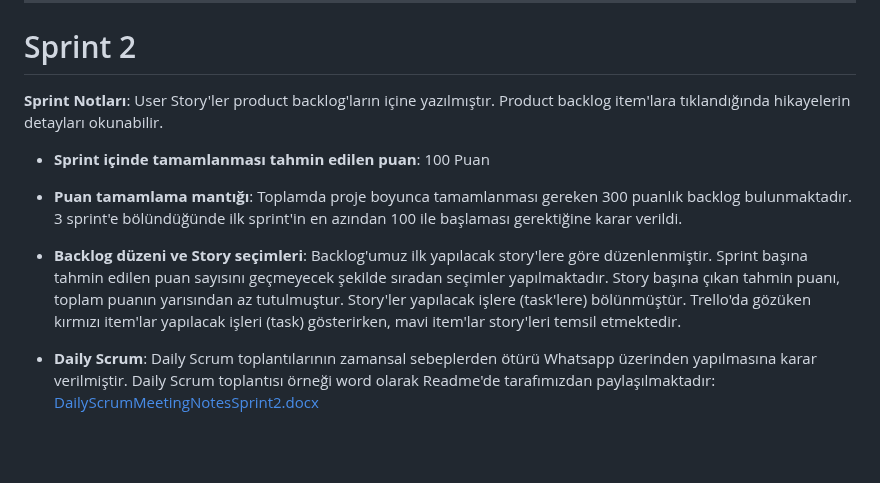
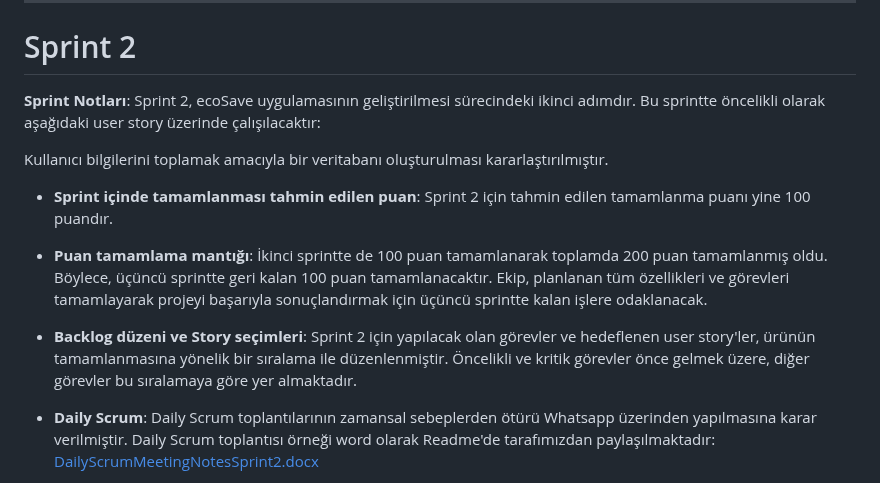
Before and after one commit to feyzasakli/ecoSave, a Markdown page: README.md, the part around the change. Rendered like a GitHub page; blank space fills up the shorter version.

```diff
--- a/README.md
+++ b/README.md
@@ -124,13 +124,16 @@ Bu toplantıda takım verimliliğini artırmak ve sürdürülebilirlik hedefleri
 ---
 
 # Sprint 2
- **Sprint Notları**: User Story'ler product backlog'ların içine yazılmıştır. Product backlog item'lara tıklandığında hikayelerin detayları okunabilir.
+ **Sprint Notları**: Sprint 2, ecoSave uygulamasının geliştirilmesi sürecindeki ikinci adımdır. Bu sprintte öncelikli olarak aşağıdaki user story üzerinde çalışılacaktır:
 
-- **Sprint içinde tamamlanması tahmin edilen puan**: 100 Puan
+Kullanıcı bilgilerini toplamak amacıyla bir veritabanı oluşturulması kararlaştırılmıştır.
 
-- **Puan tamamlama mantığı**: Toplamda proje boyunca tamamlanması gereken 300 puanlık backlog bulunmaktadır. 3 sprint'e bölündüğünde ilk sprint'in en azından 100 ile başlaması gerektiğine karar verildi.
+- **Sprint içinde tamamlanması tahmin edilen puan**: Sprint 2 için tahmin edilen tamamlanma puanı yine 100 puandır.
 
-- **Backlog düzeni ve Story seçimleri**: Backlog'umuz ilk yapılacak story'lere göre düzenlenmiştir. Sprint başına tahmin edilen puan sayısını geçmeyecek şekilde sıradan seçimler yapılmaktadır. Story başına çıkan tahmin puanı, toplam puanın yarısından az tutulmuştur. Story'ler yapılacak işlere (task'lere) bölünmüştür. Trello'da gözüken kırmızı item'lar yapılacak işleri (task) gösterirken, mavi item'lar story'leri temsil etmektedir.
+- **Puan tamamlama mantığı**: İkinci sprintte de 100 puan tamamlanarak toplamda 200 puan tamamlanmış oldu. Böylece, üçüncü sprintte geri kalan 100 puan tamamlanacaktır. Ekip, planlanan tüm özellikleri ve görevleri tamamlayarak projeyi başarıyla sonuçlandırmak için üçüncü sprintte kalan işlere odaklanacak.
+
+
+- **Backlog düzeni ve Story seçimleri**: Sprint 2 için yapılacak olan görevler ve hedeflenen user story'ler, ürünün tamamlanmasına yönelik bir sıralama ile düzenlenmiştir. Öncelikli ve kritik görevler önce gelmek üzere, diğer görevler bu sıralamaya göre yer almaktadır.
 
 - **Daily Scrum**: Daily Scrum toplantılarının zamansal sebeplerden ötürü Whatsapp üzerinden yapılmasına karar verilmiştir. Daily Scrum toplantısı örneği word olarak Readme'de tarafımızdan paylaşılmaktadır: [DailyScrumMeetingNotesSprint2.docx](https://github.com/feyzasakli/ecoSave/files/11927112/DailyScrumMeetingNotesSprint2.docx)
 
```
